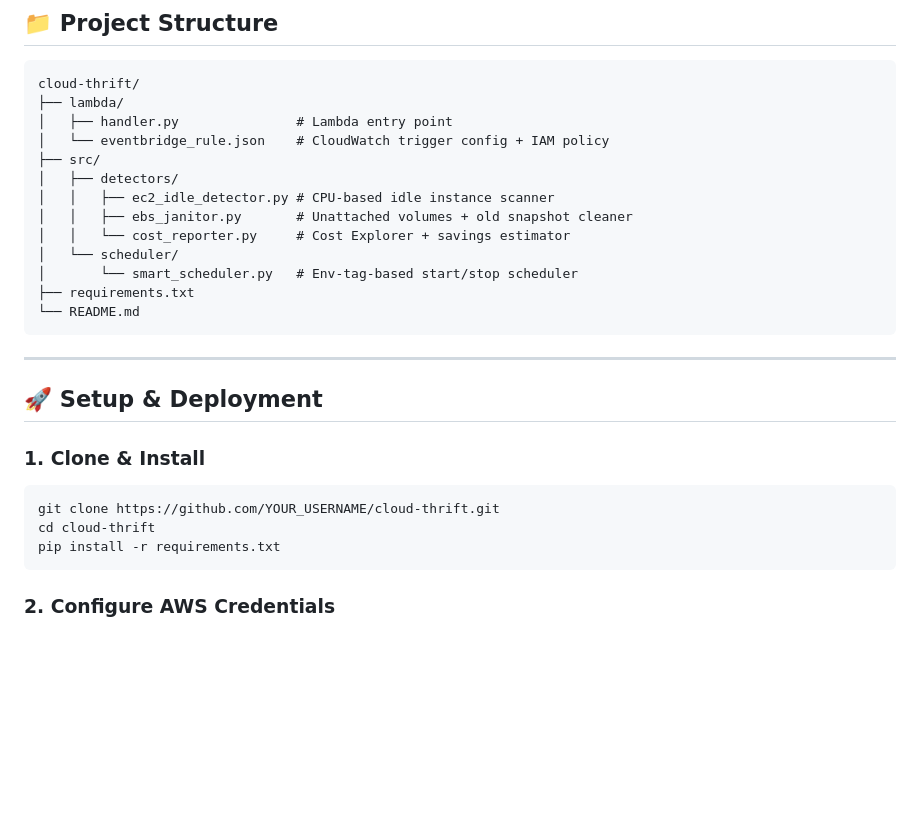
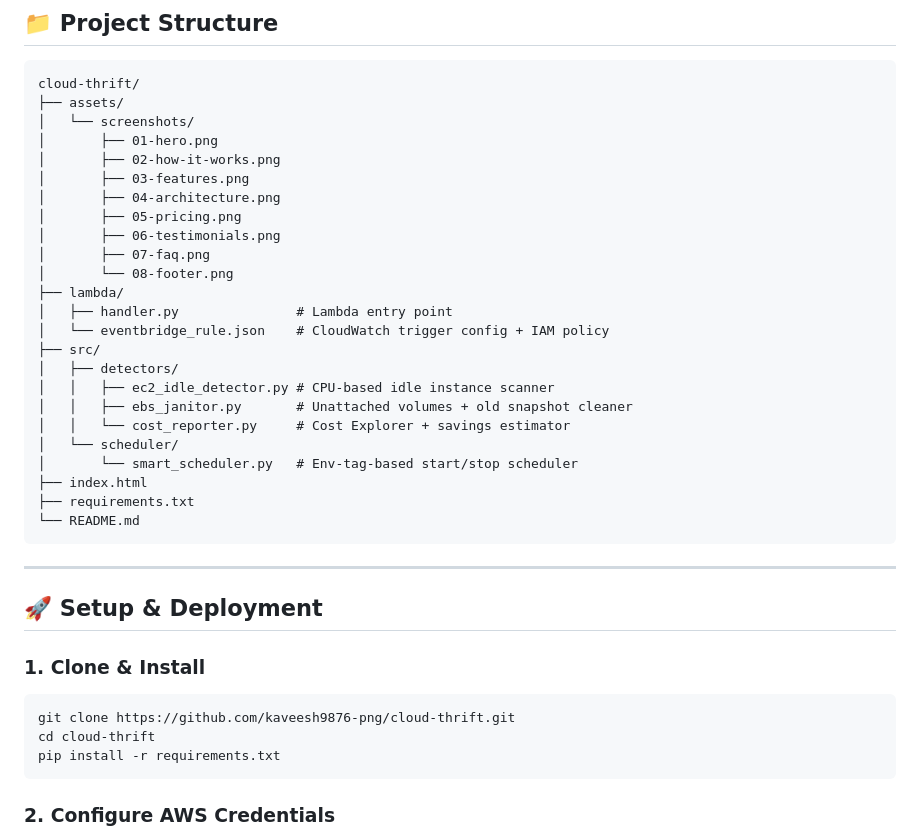
Before and after one commit to kaveesh9876-png/cloud-thrift, a Markdown page: README.md, the part around one of its changes. GitHub-like rendering; blank space fills up the shorter version.

````diff
--- a/README.md
+++ b/README.md
@@ -56,6 +84,16 @@ CloudWatch EventBridge  ──(cron: 0 2 * * ? *)──▶  Lambda (handler.py)
 
 ```
 cloud-thrift/
+├── assets/
+│   └── screenshots/
+│       ├── 01-hero.png
+│       ├── 02-how-it-works.png
+│       ├── 03-features.png
+│       ├── 04-architecture.png
+│       ├── 05-pricing.png
+│       ├── 06-testimonials.png
+│       ├── 07-faq.png
+│       └── 08-footer.png
 ├── lambda/
 │   ├── handler.py               # Lambda entry point
 │   └── eventbridge_rule.json    # CloudWatch trigger config + IAM policy
@@ -66,6 +104,7 @@ cloud-thrift/
 │   │   └── cost_reporter.py     # Cost Explorer + savings estimator
 │   └── scheduler/
 │       └── smart_scheduler.py   # Env-tag-based start/stop scheduler
+├── index.html
 ├── requirements.txt
 └── README.md
 ```
@@ -77,7 +116,7 @@ cloud-thrift/
 ### 1. Clone & Install
 
 ```bash
-git clone https://github.com/YOUR_USERNAME/cloud-thrift.git
+git clone https://github.com/kaveesh9876-png/cloud-thrift.git
 cd cloud-thrift
 pip install -r requirements.txt
 ```
````
Also changed, not shown: other parts of README.md (+28 -0 lines).
